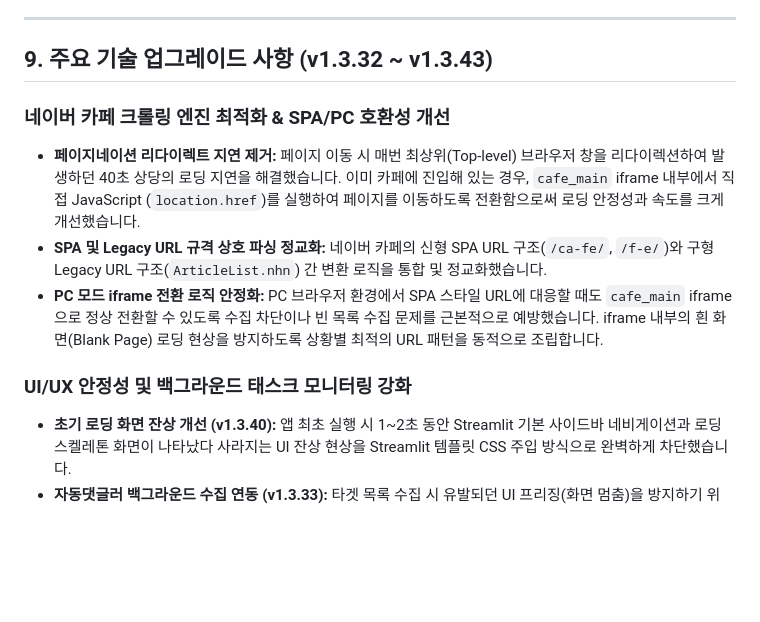
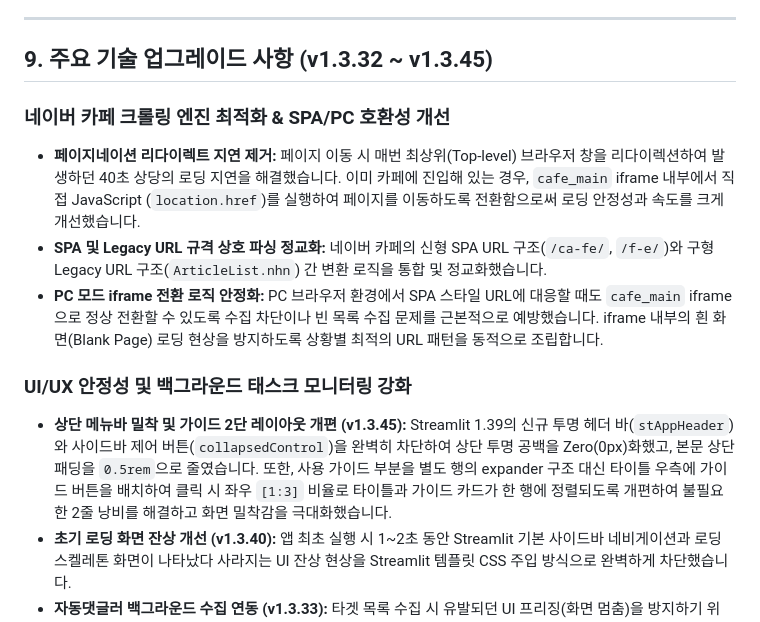
Before and after one commit to Han-jinwook/CafeScraper, a Markdown page: docs/기능명세서.md, the part around the change. Drawn GitHub-style; blank space fills up the shorter version.

Commit message:
기능명세서 사용 가이드 개편 내역 추가

```diff
--- a/docs/기능명세서.md
+++ b/docs/기능명세서.md
@@ -94,7 +94,7 @@ DB 상세는 `docs/architecture/schema.md`, 인수인계·이슈 메모는 `docs
 
 ---
 
-## 9. 주요 기술 업그레이드 사항 (v1.3.32 ~ v1.3.43)
+## 9. 주요 기술 업그레이드 사항 (v1.3.32 ~ v1.3.45)
 
 ### 네이버 카페 크롤링 엔진 최적화 & SPA/PC 호환성 개선
 - **페이지네이션 리다이렉트 지연 제거:** 페이지 이동 시 매번 최상위(Top-level) 브라우저 창을 리다이렉션하여 발생하던 40초 상당의 로딩 지연을 해결했습니다. 이미 카페에 진입해 있는 경우, `cafe_main` iframe 내부에서 직접 JavaScript (`location.href`)를 실행하여 페이지를 이동하도록 전환함으로써 로딩 안정성과 속도를 크게 개선했습니다.
@@ -102,6 +102,7 @@ DB 상세는 `docs/architecture/schema.md`, 인수인계·이슈 메모는 `docs
 - **PC 모드 iframe 전환 로직 안정화:** PC 브라우저 환경에서 SPA 스타일 URL에 대응할 때도 `cafe_main` iframe으로 정상 전환할 수 있도록 수집 차단이나 빈 목록 수집 문제를 근본적으로 예방했습니다. iframe 내부의 흰 화면(Blank Page) 로딩 현상을 방지하도록 상황별 최적의 URL 패턴을 동적으로 조립합니다.
 
 ### UI/UX 안정성 및 백그라운드 태스크 모니터링 강화
+- **상단 메뉴바 밀착 및 가이드 2단 레이아웃 개편 (v1.3.45):** Streamlit 1.39의 신규 투명 헤더 바(`stAppHeader`)와 사이드바 제어 버튼(`collapsedControl`)을 완벽히 차단하여 상단 투명 공백을 Zero(0px)화했고, 본문 상단 패딩을 `0.5rem`으로 줄였습니다. 또한, 사용 가이드 부분을 별도 행의 expander 구조 대신 타이틀 우측에 가이드 버튼을 배치하여 클릭 시 좌우 `[1:3]` 비율로 타이틀과 가이드 카드가 한 행에 정렬되도록 개편하여 불필요한 2줄 낭비를 해결하고 화면 밀착감을 극대화했습니다.
 - **초기 로딩 화면 잔상 개선 (v1.3.40):** 앱 최초 실행 시 1~2초 동안 Streamlit 기본 사이드바 네비게이션과 로딩 스켈레톤 화면이 나타났다 사라지는 UI 잔상 현상을 Streamlit 템플릿 CSS 주입 방식으로 완벽하게 차단했습니다.
 - **자동댓글러 백그라운드 수집 연동 (v1.3.33):** 타겟 목록 수집 시 유발되던 UI 프리징(화면 멈춤)을 방지하기 위해, 크롤링 작업을 백그라운드 스레드 및 실시간 진행률 프로그레스 바 UI 연동 방식으로 전면 개편했습니다.
 - **이벤트 댓글 조건(3) 모니터링 개선 (v1.3.34):** 등급별 방문수를 단독 수집할 때도 UI가 굳지 않고 실시간 수집 등급, 누적 수집 행 수, 경과 시간이 정상 표시되도록 진행률 바 및 전용 콜백 모니터링을 연동했습니다.
```
